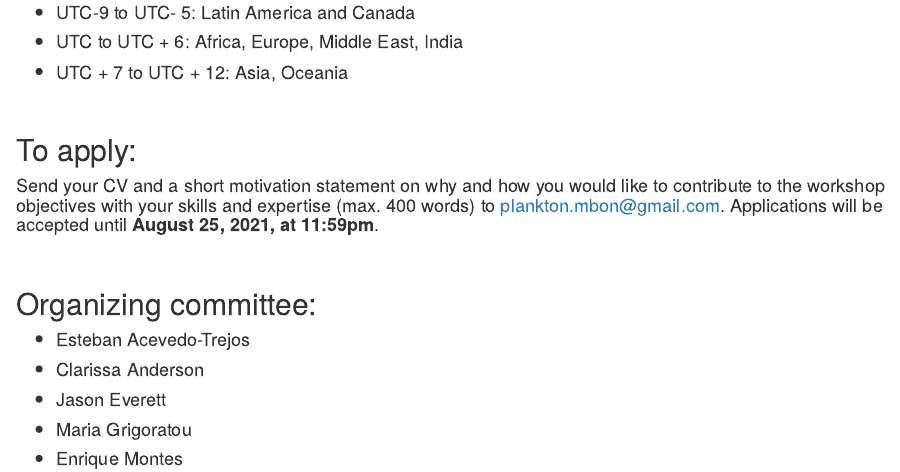
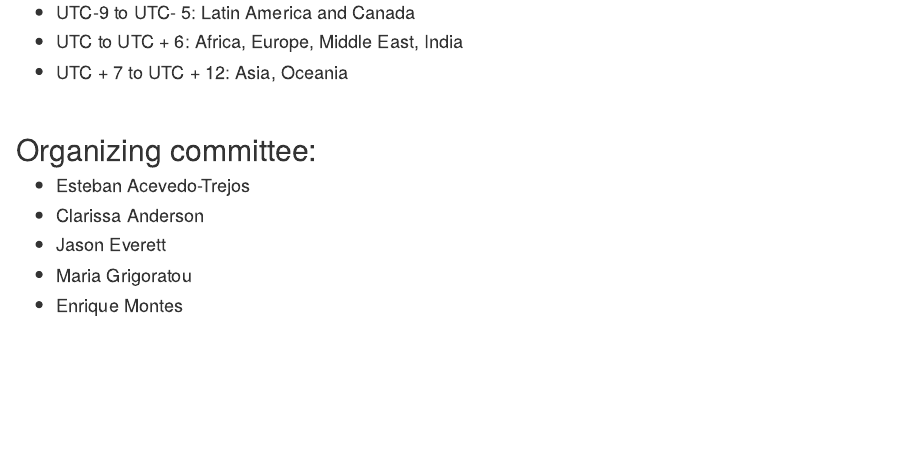
Before and after one commit to eqmh/MBON-Plankton-Workshop, an R Markdown document (index.Rmd): the page in a window 1100 px wide, from 1930 px down. The pictures show the output file index.html that the author committed with the source, opened offline.

Commit message:
del 'To Apply' instructions

```diff
--- a/index.Rmd
+++ b/index.Rmd
@@ -130,23 +130,6 @@ workshops will be held during the following time zones:
 
 <br>
 
-## To apply:
-
-<body>
-
-<h4>
-
-Send your CV and a short motivation statement on why and how you would
-like to contribute to the workshop objectives with your skills and
-expertise (max. 400 words) to
-[plankton.mbon\@gmail.com](mailto:plankton.mbon@gmail.com){.email}.
-Applications will be accepted until **August 25, 2021, at 11:59pm**.
-
-</h4>
-
-</body>
-
-<br>
 
 ## Organizing committee:
 
```
Also changed, not shown: index.html.
